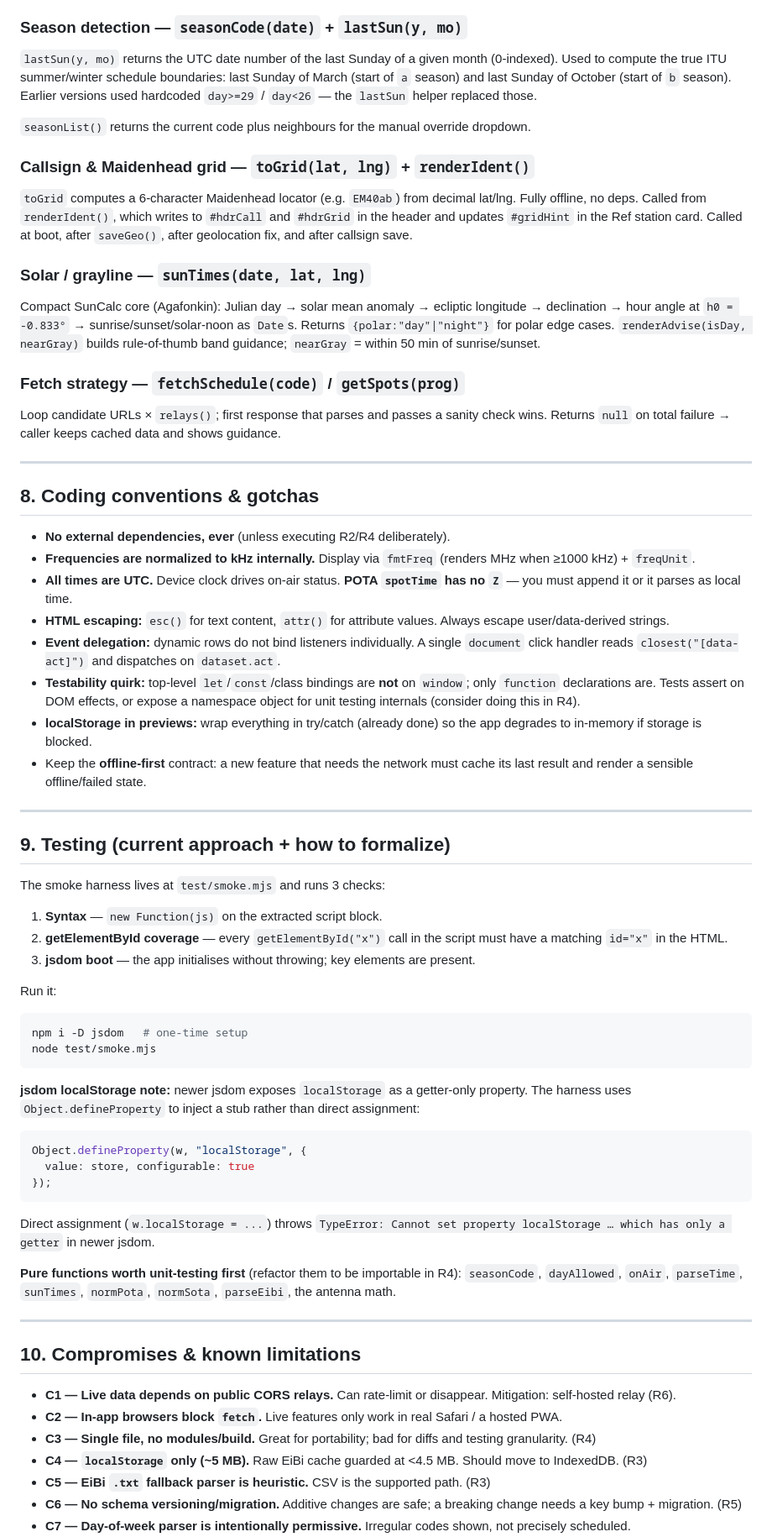
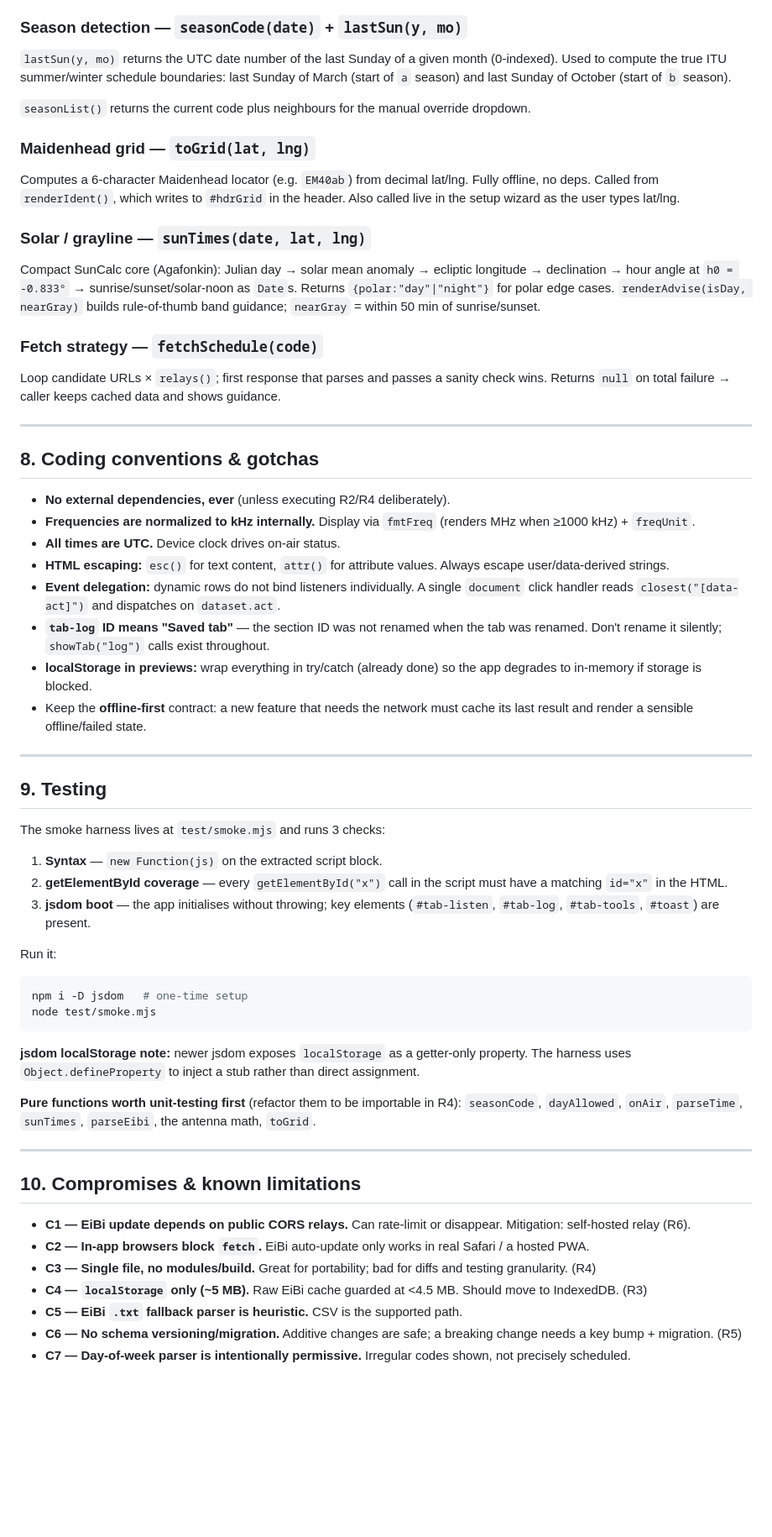
Before and after one commit to cdburgess75/SkyWave, a Markdown page: HANDOFF.md, the part around one of its changes. Shown at 84% size. GitHub-like rendering; blank space fills up the shorter version.

````diff
--- a/HANDOFF.md
+++ b/HANDOFF.md
@@ -220,19 +201,19 @@ All keys defined in the `K` object. All reads/writes via `loadJSON`/`saveJSON` (
 
 ### Season detection — `seasonCode(date)` + `lastSun(y, mo)`
 
-`lastSun(y, mo)` returns the UTC date number of the last Sunday of a given month (0-indexed). Used to compute the true ITU summer/winter schedule boundaries: last Sunday of March (start of `a` season) and last Sunday of October (start of `b` season). Earlier versions used hardcoded `day>=29` / `day<26` — the `lastSun` helper replaced those.
+`lastSun(y, mo)` returns the UTC date number of the last Sunday of a given month (0-indexed). Used to compute the true ITU summer/winter schedule boundaries: last Sunday of March (start of `a` season) and last Sunday of October (start of `b` season).
 
 `seasonList()` returns the current code plus neighbours for the manual override dropdown.
 
-### Callsign & Maidenhead grid — `toGrid(lat, lng)` + `renderIdent()`
+### Maidenhead grid — `toGrid(lat, lng)`
 
-`toGrid` computes a 6-character Maidenhead locator (e.g. `EM40ab`) from decimal lat/lng. Fully offline, no deps. Called from `renderIdent()`, which writes to `#hdrCall` and `#hdrGrid` in the header and updates `#gridHint` in the Ref station card. Called at boot, after `saveGeo()`, after geolocation fix, and after callsign save.
+Computes a 6-character Maidenhead locator (e.g. `EM40ab`) from decimal lat/lng. Fully offline, no deps. Called from `renderIdent()`, which writes to `#hdrGrid` in the header. Also called live in the setup wizard as the user types lat/lng.
 
 ### Solar / grayline — `sunTimes(date, lat, lng)`
 
 Compact SunCalc core (Agafonkin): Julian day → solar mean anomaly → ecliptic longitude → declination → hour angle at `h0 = -0.833°` → sunrise/sunset/solar-noon as `Date`s. Returns `{polar:"day"|"night"}` for polar edge cases. `renderAdvise(isDay, nearGray)` builds rule-of-thumb band guidance; `nearGray` = within 50 min of sunrise/sunset.
 
-### Fetch strategy — `fetchSchedule(code)` / `getSpots(prog)`
+### Fetch strategy — `fetchSchedule(code)`
 
 Loop candidate URLs × `relays()`; first response that parses and passes a sanity check wins. Returns `null` on total failure → caller keeps cached data and shows guidance.
 
@@ -242,22 +223,22 @@ Loop candidate URLs × `relays()`; first response that parses and passes a sanit
 
 - **No external dependencies, ever** (unless executing R2/R4 deliberately).
 - **Frequencies are normalized to kHz internally.** Display via `fmtFreq` (renders MHz when ≥1000 kHz) + `freqUnit`.
-- **All times are UTC.** Device clock drives on-air status. **POTA `spotTime` has no `Z`** — you must append it or it parses as local time.
+- **All times are UTC.** Device clock drives on-air status.
 - **HTML escaping:** `esc()` for text content, `attr()` for attribute values. Always escape user/data-derived strings.
 - **Event delegation:** dynamic rows do not bind listeners individually. A single `document` click handler reads `closest("[data-act]")` and dispatches on `dataset.act`.
-- **Testability quirk:** top-level `let`/`const`/class bindings are **not** on `window`; only `function` declarations are. Tests assert on DOM effects, or expose a namespace object for unit testing internals (consider doing this in R4).
+- **`tab-log` ID means "Saved tab"** — the section ID was not renamed when the tab was renamed. Don't rename it silently; `showTab("log")` calls exist throughout.
 - **localStorage in previews:** wrap everything in try/catch (already done) so the app degrades to in-memory if storage is blocked.
 - Keep the **offline-first** contract: a new feature that needs the network must cache its last result and render a sensible offline/failed state.
 
 ---
 
-## 9. Testing (current approach + how to formalize)
+## 9. Testing
 
 The smoke harness lives at `test/smoke.mjs` and runs 3 checks:
 
 1. **Syntax** — `new Function(js)` on the extracted script block.
 2. **getElementById coverage** — every `getElementById("x")` call in the script must have a matching `id="x"` in the HTML.
-3. **jsdom boot** — the app initialises without throwing; key elements are present.
+3. **jsdom boot** — the app initialises without throwing; key elements (`#tab-listen`, `#tab-log`, `#tab-tools`, `#toast`) are present.
 
 Run it:
 
@@ -266,26 +247,18 @@ npm i -D jsdom   # one-time setup
 node test/smoke.mjs
 ```
 
-**jsdom localStorage note:** newer jsdom exposes `localStorage` as a getter-only property. The harness uses `Object.defineProperty` to inject a stub rather than direct assignment:
+**jsdom localStorage note:** newer jsdom exposes `localStorage` as a getter-only property. The harness uses `Object.defineProperty` to inject a stub rather than direct assignment.
 
-```js
-Object.defineProperty(w, "localStorage", {
-  value: store, configurable: true
-});
-```
-
-Direct assignment (`w.localStorage = ...`) throws `TypeError: Cannot set property localStorage … which has only a getter` in newer jsdom.
-
-**Pure functions worth unit-testing first** (refactor them to be importable in R4): `seasonCode`, `dayAllowed`, `onAir`, `parseTime`, `sunTimes`, `normPota`, `normSota`, `parseEibi`, the antenna math.
+**Pure functions worth unit-testing first** (refactor them to be importable in R4): `seasonCode`, `dayAllowed`, `onAir`, `parseTime`, `sunTimes`, `parseEibi`, the antenna math, `toGrid`.
 
 ---
 
 ## 10. Compromises & known limitations
 
-- **C1 — Live data depends on public CORS relays.** Can rate-limit or disappear. Mitigation: self-hosted relay (R6).
-- **C2 — In-app browsers block `fetch`.** Live features only work in real Safari / a hosted PWA.
+- **C1 — EiBi update depends on public CORS relays.** Can rate-limit or disappear. Mitigation: self-hosted relay (R6).
+- **C2 — In-app browsers block `fetch`.** EiBi auto-update only works in real Safari / a hosted PWA.
 - **C3 — Single file, no modules/build.** Great for portability; bad for diffs and testing granularity. (R4)
 - **C4 — `localStorage` only (~5 MB).** Raw EiBi cache guarded at <4.5 MB. Should move to IndexedDB. (R3)
-- **C5 — EiBi `.txt` fallback parser is heuristic.** CSV is the supported path. (R3)
+- **C5 — EiBi `.txt` fallback parser is heuristic.** CSV is the supported path.
 - **C6 — No schema versioning/migration.** Additive changes are safe; a breaking change needs a key bump + migration. (R5)
 - **C7 — Day-of-week parser is intentionally permissive.** Irregular codes shown, not precisely scheduled.
````
Also changed, not shown: other parts of HANDOFF.md (+68 -101 lines).
